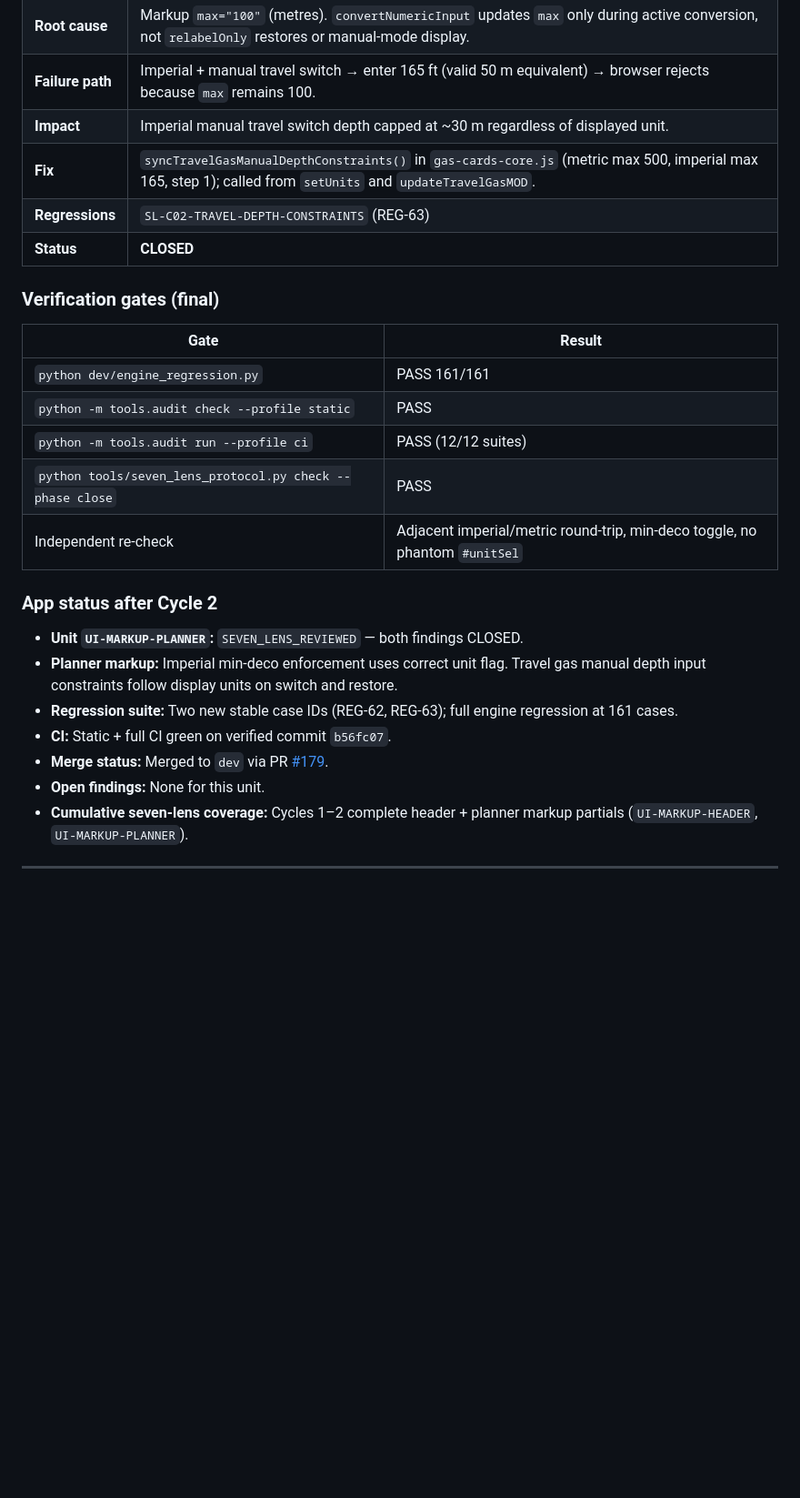
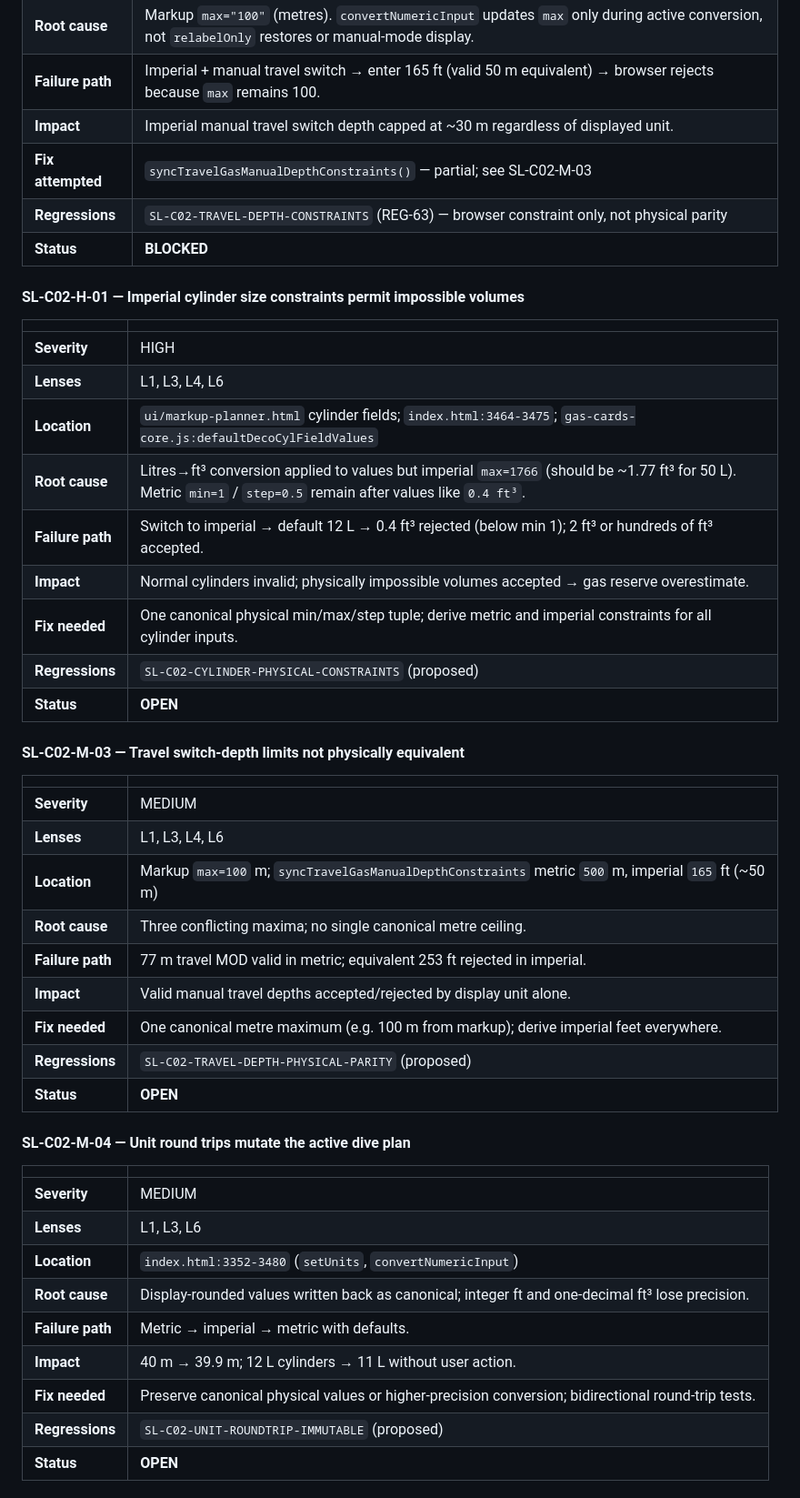
Before and after one commit to Three-Cats-LSP/LSP_D-planner-plus, a Markdown page: docs/seven-lens-test-results.md, the part around one of its changes. Shown at 91% size. Drawn GitHub-style; blank space fills up the shorter version.

Commit message:
docs: mark Cycle 2 BLOCKED with Codex residual findings in test-results history.
Co-authored-by: Cursor <cursoragent@cursor.com>

```diff
--- a/docs/seven-lens-test-results.md
+++ b/docs/seven-lens-test-results.md
@@ -214,26 +214,49 @@ Seven lenses applied to the V3 planner markup partial (plan panel) and traced ca
 | **Root cause** | Markup `max="100"` (metres). `convertNumericInput` updates `max` only during active conversion, not `relabelOnly` restores or manual-mode display. |
 | **Failure path** | Imperial + manual travel switch → enter 165 ft (valid 50 m equivalent) → browser rejects because `max` remains 100. |
 | **Impact** | Imperial manual travel switch depth capped at ~30 m regardless of displayed unit. |
-| **Fix** | `syncTravelGasManualDepthConstraints()` in `gas-cards-core.js` (metric max 500, imperial max 165, step 1); called from `setUnits` and `updateTravelGasMOD`. |
-| **Regressions** | `SL-C02-TRAVEL-DEPTH-CONSTRAINTS` (REG-63) |
-| **Status** | **CLOSED** |
+| **Fix attempted** | `syncTravelGasManualDepthConstraints()` — partial; see SL-C02-M-03 |
+| **Regressions** | `SL-C02-TRAVEL-DEPTH-CONSTRAINTS` (REG-63) — browser constraint only, not physical parity |
+| **Status** | **BLOCKED**
 
-### Verification gates (final)
+#### SL-C02-H-01 — Imperial cylinder size constraints permit impossible volumes
 
-| Gate | Result |
-|------|--------|
-| `python dev/engine_regression.py` | PASS 161/161 |
-| `python -m tools.audit check --profile static` | PASS |
-| `python -m tools.audit run --profile ci` | PASS (12/12 suites) |
-| `python tools/seven_lens_protocol.py check --phase close` | PASS |
-| Independent re-check | Adjacent imperial/metric round-trip, min-deco toggle, no phantom `#unitSel` |
+| | |
+|---|---|
+| **Severity** | HIGH |
+| **Lenses** | L1, L3, L4, L6 |
+| **Location** | `ui/markup-planner.html` cylinder fields; `index.html:3464-3475`; `gas-cards-core.js:defaultDecoCylFieldValues` |
+| **Root cause** | Litres→ft³ conversion applied to values but imperial `max=1766` (should be ~1.77 ft³ for 50 L). Metric `min=1` / `step=0.5` remain after values like `0.4 ft³`. |
+| **Failure path** | Switch to imperial → default 12 L → 0.4 ft³ rejected (below min 1); 2 ft³ or hundreds of ft³ accepted. |
+| **Impact** | Normal cylinders invalid; physically impossible volumes accepted → gas reserve overestimate. |
+| **Fix needed** | One canonical physical min/max/step tuple; derive metric and imperial constraints for all cylinder inputs. |
+| **Regressions** | `SL-C02-CYLINDER-PHYSICAL-CONSTRAINTS` (proposed) |
+| **Status** | **OPEN**
 
-### App status after Cycle 2
+#### SL-C02-M-03 — Travel switch-depth limits not physically equivalent
 
-- **Unit `UI-MARKUP-PLANNER`:** `SEVEN_LENS_REVIEWED` — both findings CLOSED.
-- **Planner markup:** Imperial min-deco enforcement uses correct unit flag. Travel gas manual depth input constraints follow display units on switch and restore.
-- **Regression suite:** Two new stable case IDs (REG-62, REG-63); full engine regression at 161 cases.
-- **CI:** Static + full CI green on verified commit `b56fc07`.
-- **Merge status:** Merged to `dev` via PR [#179](https://github.com/Three-Cats-LSP/LSP_D-planner-plus/pull/179).
-- **Open findings:** None for this unit.
-- **Cumulative seven-lens coverage:** Cycles 1–2 complete header + planner markup partials (`UI-MARKUP-HEADER`, `UI-MARKUP-PLANNER`).
+| | |
+|---|---|
+| **Severity** | MEDIUM |
+| **Lenses** | L1, L3, L4, L6 |
+| **Location** | Markup `max=100` m; `syncTravelGasManualDepthConstraints` metric `500` m, imperial `165` ft (~50 m) |
+| **Root cause** | Three conflicting maxima; no single canonical metre ceiling. |
+| **Failure path** | 77 m travel MOD valid in metric; equivalent 253 ft rejected in imperial. |
+| **Impact** | Valid manual travel depths accepted/rejected by display unit alone. |
+| **Fix needed** | One canonical metre maximum (e.g. 100 m from markup); derive imperial feet everywhere. |
+| **Regressions** | `SL-C02-TRAVEL-DEPTH-PHYSICAL-PARITY` (proposed) |
+| **Status** | **OPEN**
+
+#### SL-C02-M-04 — Unit round trips mutate the active dive plan
+
+| | |
+|---|---|
+| **Severity** | MEDIUM |
+| **Lenses** | L1, L3, L6 |
+| **Location** | `index.html:3352-3480` (`setUnits`, `convertNumericInput`) |
+| **Root cause** | Display-rounded values written back as canonical; integer ft and one-decimal ft³ lose precision. |
+| **Failure path** | Metric → imperial → metric with defaults. |
+| **Impact** | 40 m → 39.9 m; 12 L cylinders → 11 L without user action. |
+| **Fix needed** | Preserve canonical physical values or higher-precision conversion; bidirectional round-trip tests. |
+| **Regressions** | `SL-C02-UNIT-ROUNDTRIP-IMMUTABLE` (proposed) |
+| **Status** | **OPEN**
+
```
Also changed, not shown: other parts of docs/seven-lens-test-results.md (+58 -17 lines).
